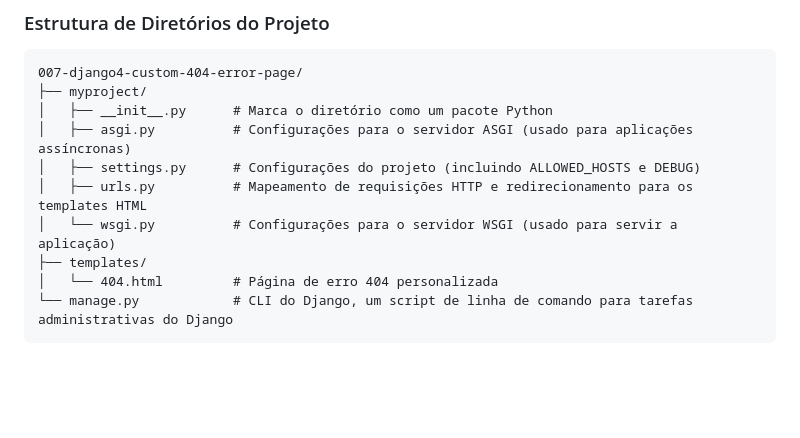
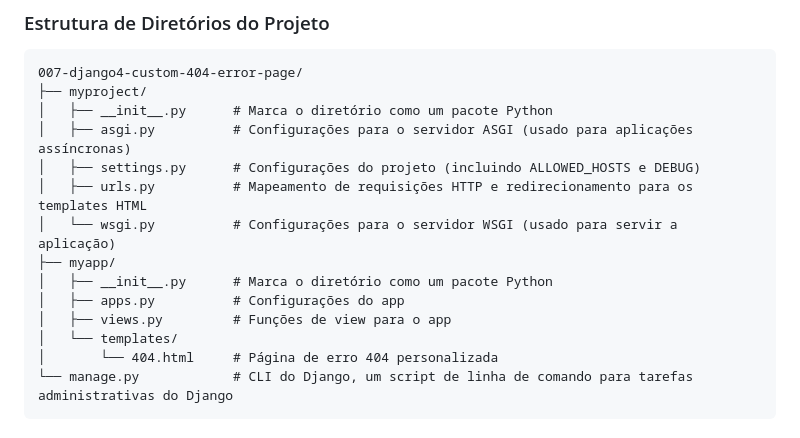
Before and after one commit to Django-Dev-Br/007-Django5-Custom-404-Error-Page, a Markdown page: README.md, the part around the change. Rendered like a GitHub page; blank space fills up the shorter version.

````diff
--- a/README.md
+++ b/README.md
@@ -101,8 +101,12 @@ Uma página de erro 404 personalizada melhora a experiência do usuário ao forn
 │   ├── settings.py      # Configurações do projeto (incluindo ALLOWED_HOSTS e DEBUG)
 │   ├── urls.py          # Mapeamento de requisições HTTP e redirecionamento para os templates HTML
 │   └── wsgi.py          # Configurações para o servidor WSGI (usado para servir a aplicação)
-├── templates/
-│   └── 404.html         # Página de erro 404 personalizada
+├── myapp/
+│   ├── __init__.py      # Marca o diretório como um pacote Python
+│   ├── apps.py          # Configurações do app
+│   ├── views.py         # Funções de view para o app
+│   └── templates/
+│       └── 404.html     # Página de erro 404 personalizada
 └── manage.py            # CLI do Django, um script de linha de comando para tarefas administrativas do Django
 ```
 
````
